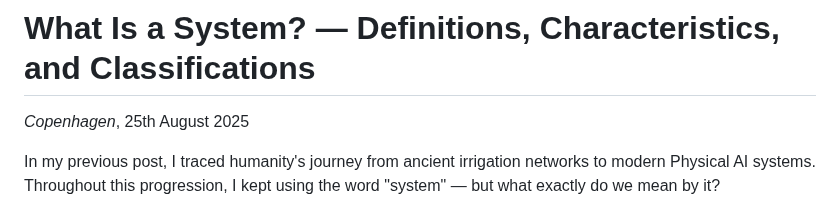
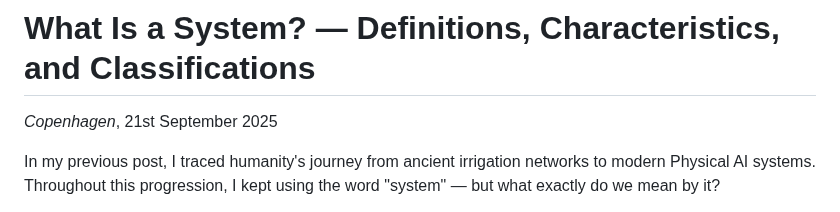
Before and after one commit to andngdtudk/andngdtudk.github.io, a Markdown page: blog-posts/Def.md, the part around the change. Drawn GitHub-style.

```diff
--- a/blog-posts/Def.md
+++ b/blog-posts/Def.md
@@ -2,7 +2,7 @@
 
 # What Is a System? — Definitions, Characteristics, and Classifications
 
-_Copenhagen_, 25th August 2025
+_Copenhagen_, 21st September 2025
 
 In my previous post, I traced humanity's journey from ancient irrigation networks to modern Physical AI systems. Throughout this progression, I kept using the word "system" — but what exactly do we mean by it?
 
```
